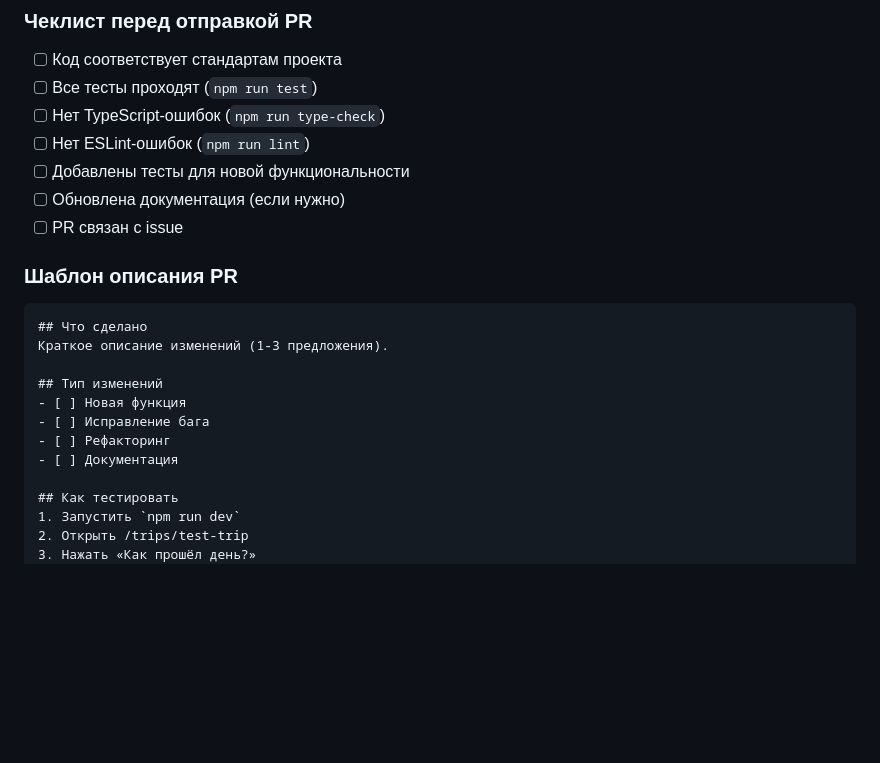
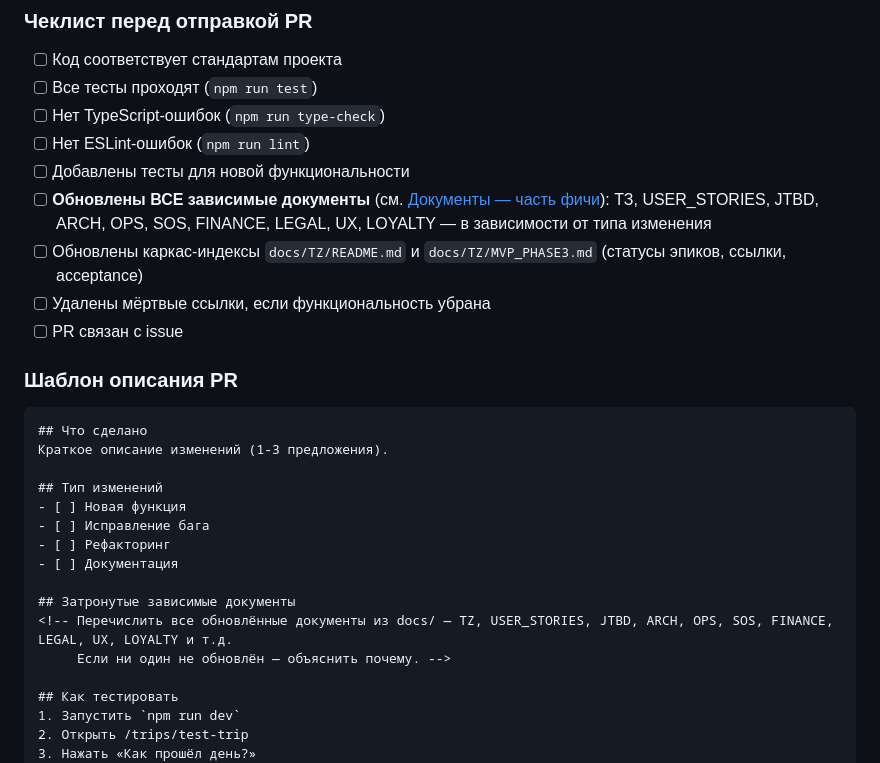
Before and after one commit to Rivega42/indiahorizone, a Markdown page: CONTRIBUTING.md, the part around one of its changes. GitHub-like rendering; blank space fills up the shorter version.

```diff
--- a/CONTRIBUTING.md
+++ b/CONTRIBUTING.md
@@ -283,7 +310,9 @@ describe('FeedbackService', () => {
 - [ ] Нет TypeScript-ошибок (`npm run type-check`)
 - [ ] Нет ESLint-ошибок (`npm run lint`)
 - [ ] Добавлены тесты для новой функциональности
-- [ ] Обновлена документация (если нужно)
+- [ ] **Обновлены ВСЕ зависимые документы** (см. [Документы — часть фичи](#5-документы--часть-фичи-всегда-обновляйте-зависимые)): ТЗ, USER_STORIES, JTBD, ARCH, OPS, SOS, FINANCE, LEGAL, UX, LOYALTY — в зависимости от типа изменения
+- [ ] Обновлены каркас-индексы `docs/TZ/README.md` и `docs/TZ/MVP_PHASE3.md` (статусы эпиков, ссылки, acceptance)
+- [ ] Удалены мёртвые ссылки, если функциональность убрана
 - [ ] PR связан с issue
 
 ### Шаблон описания PR
@@ -297,6 +326,10 @@ describe('FeedbackService', () => {
 - [ ] Исправление бага
 - [ ] Рефакторинг
 - [ ] Документация
+
+## Затронутые зависимые документы
+<!-- Перечислить все обновлённые документы из docs/ — TZ, USER_STORIES, JTBD, ARCH, OPS, SOS, FINANCE, LEGAL, UX, LOYALTY и т.д.
+     Если ни один не обновлён — объяснить почему. -->
 
 ## Как тестировать
 1. Запустить `npm run dev`
```
Also changed, not shown: other parts of CONTRIBUTING.md (+27 -0 lines), CLAUDE.md (+24 -0 lines).
